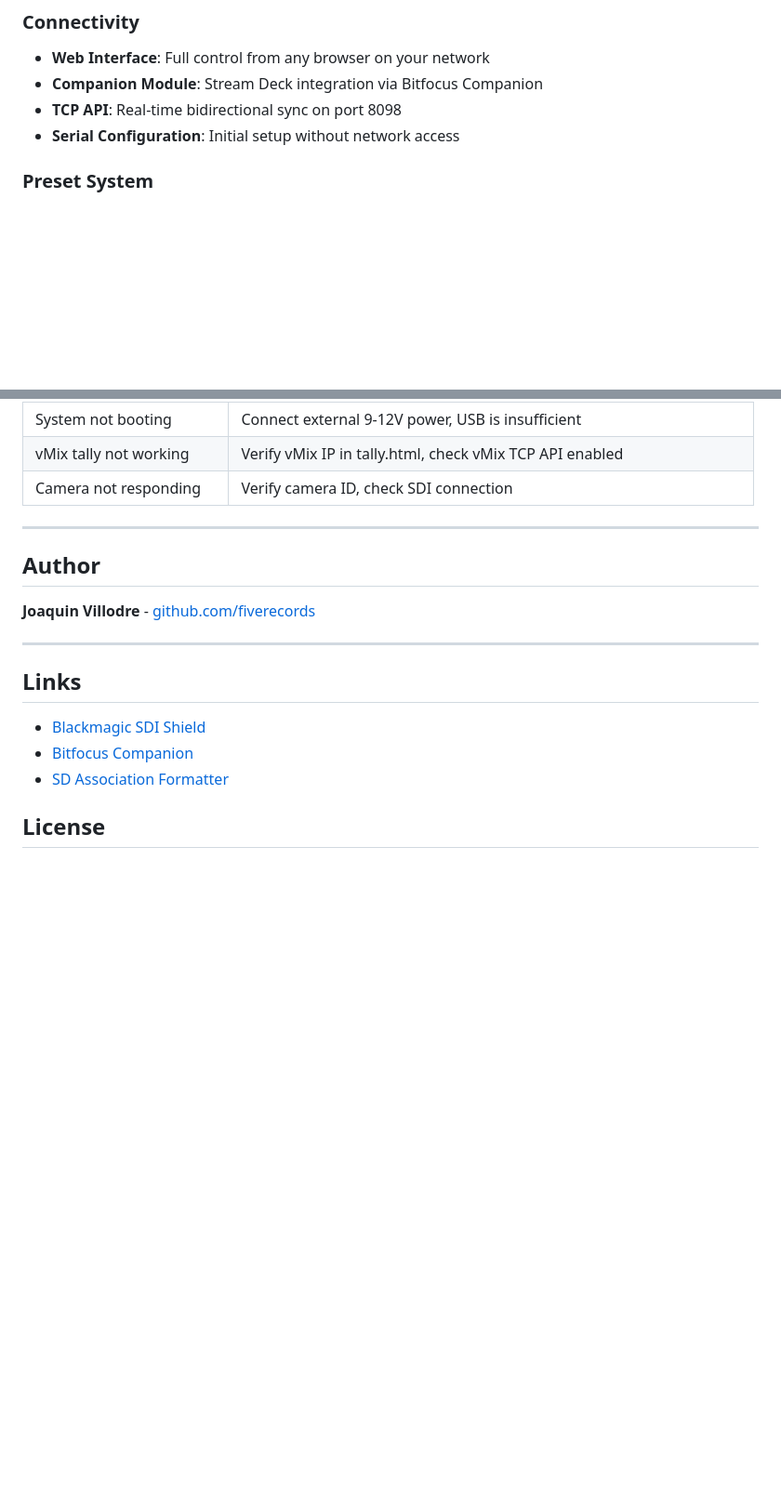
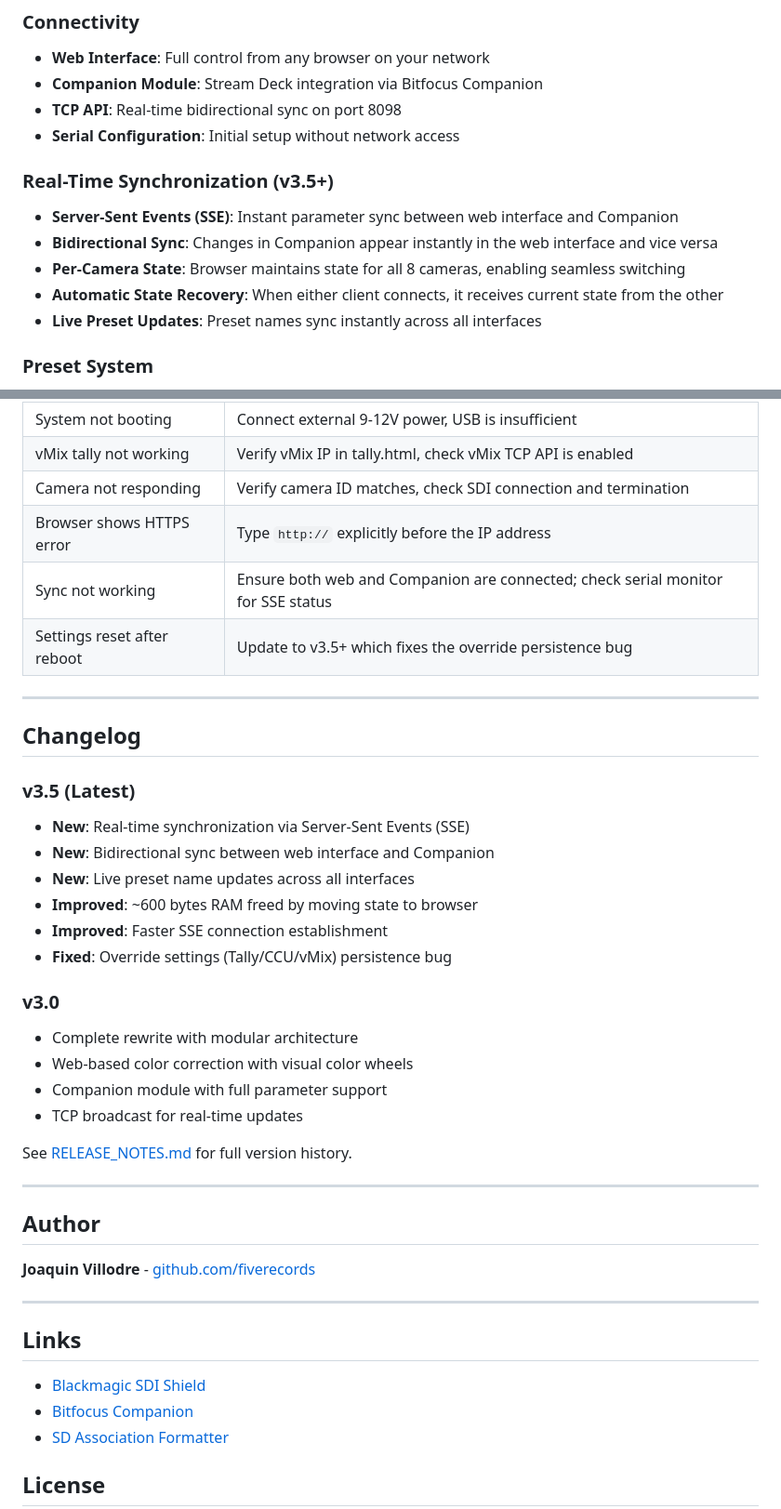
Before and after one commit to fiverecords/TallyCCUPro, a Markdown page: README.md, 2 parts joined by grey strips. Shown at 93% size. GitHub-like rendering; blank space fills up the shorter version.

```diff
--- a/README.md
+++ b/README.md
@@ -29,6 +29,13 @@ TallyCCU Pro is an Arduino-based solution that provides full Camera Control Unit
 - **Companion Module**: Stream Deck integration via Bitfocus Companion
 - **TCP API**: Real-time bidirectional sync on port 8098
 - **Serial Configuration**: Initial setup without network access
+
+### Real-Time Synchronization (v3.5+)
+- **Server-Sent Events (SSE)**: Instant parameter sync between web interface and Companion
+- **Bidirectional Sync**: Changes in Companion appear instantly in the web interface and vice versa
+- **Per-Camera State**: Browser maintains state for all 8 cameras, enabling seamless switching
+- **Automatic State Recovery**: When either client connects, it receives current state from the other
+- **Live Preset Updates**: Preset names sync instantly across all interfaces
 
 ### Preset System
 - **Save/Load Presets**: Store complete camera configurations
@@ -276,6 +362,29 @@ TallyCCU Pro is optimized for Arduino Mega's limited 8KB RAM:
 | System not booting | Connect external 9-12V power, USB is insufficient |
-| vMix tally not working | Verify vMix IP in tally.html, check vMix TCP API enabled |
-| Camera not responding | Verify camera ID, check SDI connection |
+| vMix tally not working | Verify vMix IP in tally.html, check vMix TCP API is enabled |
+| Camera not responding | Verify camera ID matches, check SDI connection and termination |
+| Browser shows HTTPS error | Type `http://` explicitly before the IP address |
+| Sync not working | Ensure both web and Companion are connected; check serial monitor for SSE status |
+| Settings reset after reboot | Update to v3.5+ which fixes the override persistence bug |
+
+---
+
+## Changelog
+
+### v3.5 (Latest)
+- **New**: Real-time synchronization via Server-Sent Events (SSE)
+- **New**: Bidirectional sync between web interface and Companion
+- **New**: Live preset name updates across all interfaces
+- **Improved**: ~600 bytes RAM freed by moving state to browser
+- **Improved**: Faster SSE connection establishment
+- **Fixed**: Override settings (Tally/CCU/vMix) persistence bug
+
+### v3.0
+- Complete rewrite with modular architecture
+- Web-based color correction with visual color wheels
+- Companion module with full parameter support
+- TCP broadcast for real-time updates
+
+See [RELEASE_NOTES.md](RELEASE_NOTES.md) for full version history.
 
 ---
 
```
Also changed, not shown: other parts of README.md (+100 -21 lines).
